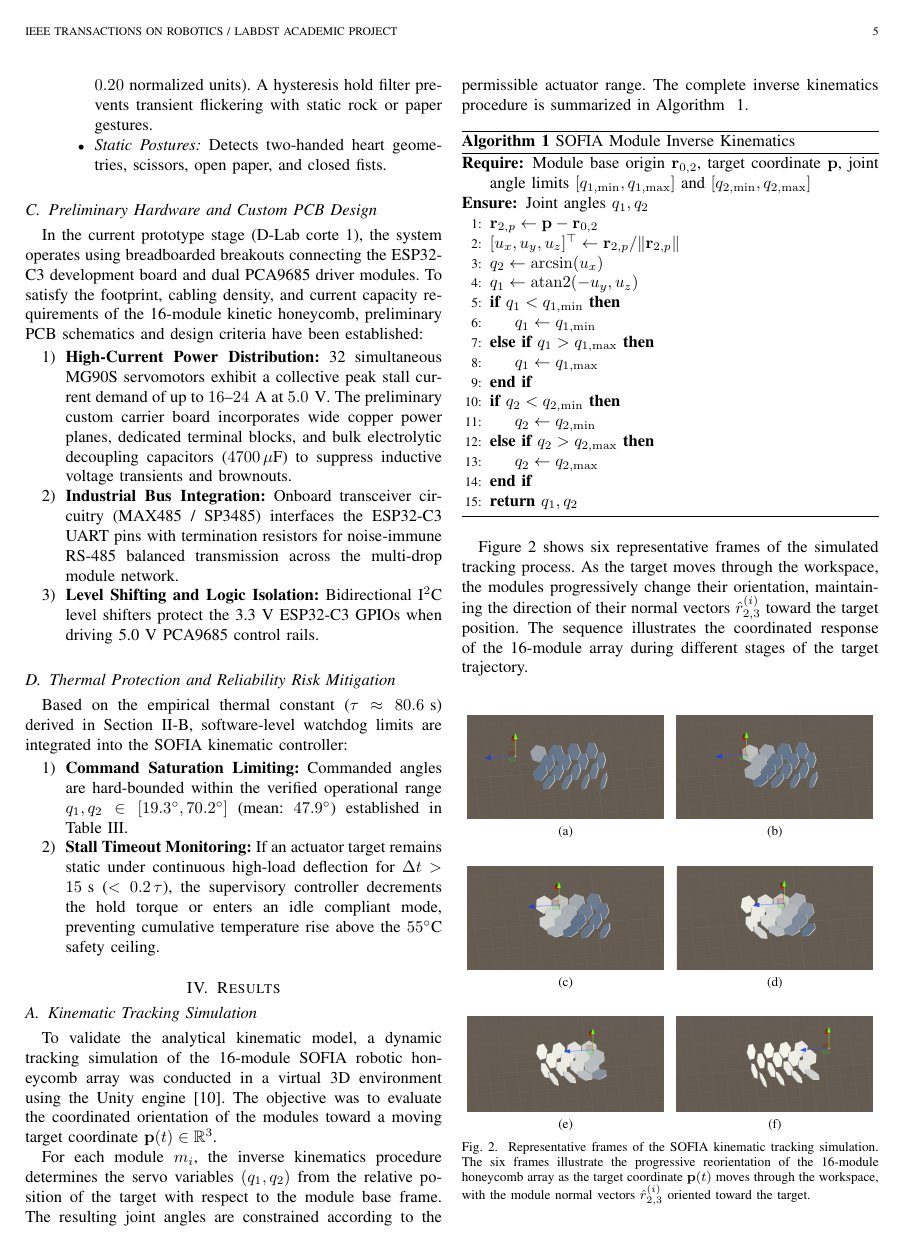
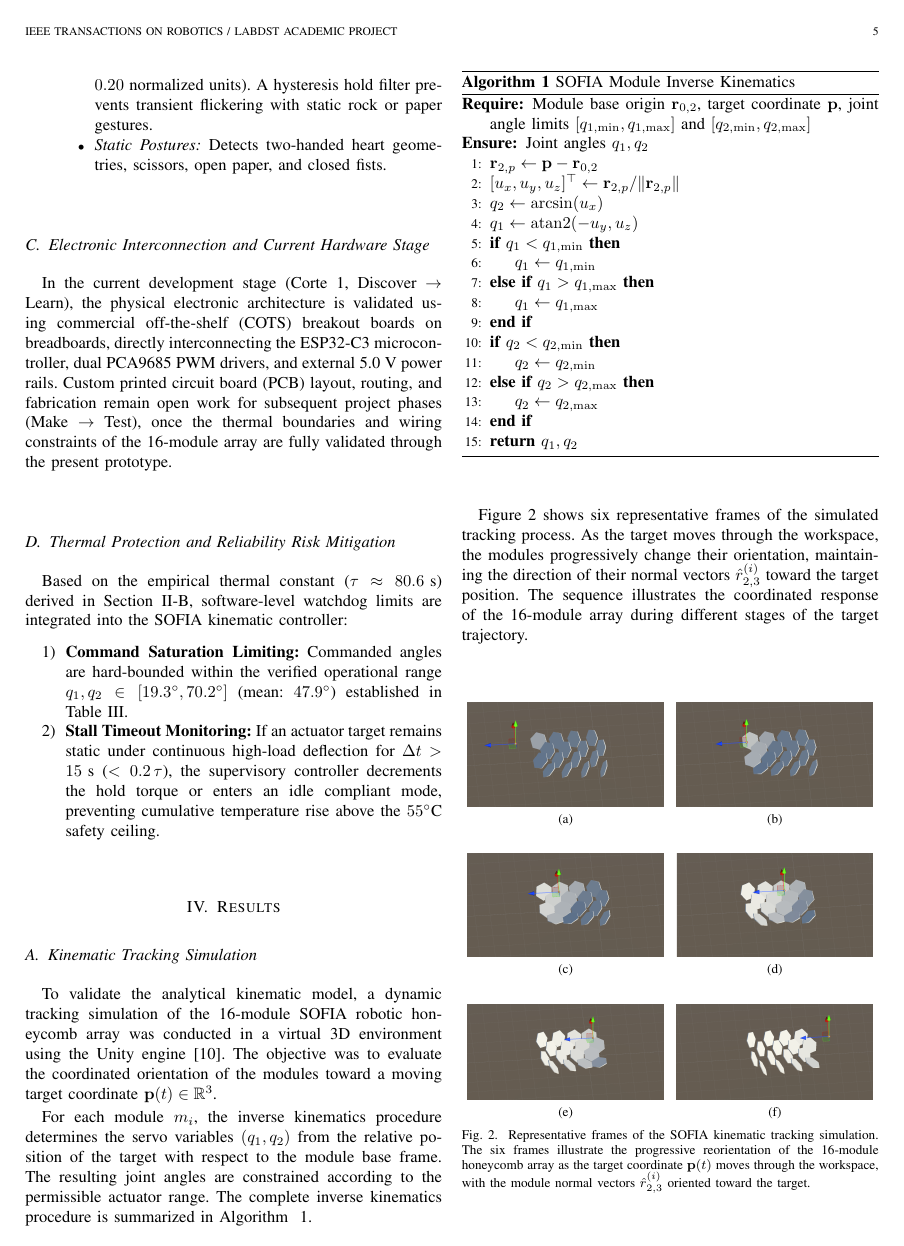
Before and after one commit to PaolaCV14/IOT-SOFIA-2026, a LaTeX paper (paper/plantilla_IEEE_LabDST.tex): page 5 of 6. Compiled offline with pdfLaTeX; a missing font is replaced by an installed copy or a similar font; a LaTeX package or settings file that is missing is left out.

Commit message:
docs(paper): correct hardware stage to reflect breadboard prototype and present state

```diff
--- a/paper/plantilla_IEEE_LabDST.tex
+++ b/paper/plantilla_IEEE_LabDST.tex
@@ -509,15 +509,10 @@ The perception layer is developed using Python 3.11 with MediaPipe Tasks and Ope
 \end{itemize}
 \end{enumerate}
 
-\subsection{Preliminary Hardware and Custom PCB Design}
-\label{sec:pcb_design}
+\subsection{Electronic Interconnection and Current Hardware Stage}
+\label{sec:hardware_stage}
 
-In the current prototype stage (D-Lab corte 1), the system operates using breadboarded breakouts connecting the ESP32-C3 development board and dual PCA9685 driver modules. To satisfy the footprint, cabling density, and current capacity requirements of the 16-module kinetic honeycomb, preliminary PCB schematics and design criteria have been established:
-\begin{enumerate}
-\item \textbf{High-Current Power Distribution:} 32 simultaneous MG90S servomotors exhibit a collective peak stall current demand of up to $16\text{--}24\text{ A}$ at $5.0\text{ V}$. The preliminary custom carrier board incorporates wide copper power planes, dedicated terminal blocks, and bulk electrolytic decoupling capacitors ($4700\,\mu\text{F}$) to suppress inductive voltage transients and brownouts.
-\item \textbf{Industrial Bus Integration:} Onboard transceiver circuitry (MAX485 / SP3485) interfaces the ESP32-C3 UART pins with termination resistors for noise-immune RS-485 balanced transmission across the multi-drop module network.
-\item \textbf{Level Shifting and Logic Isolation:} Bidirectional I$^2$C level shifters protect the 3.3~V ESP32-C3 GPIOs when driving 5.0~V PCA9685 control rails.
-\end{enumerate}
+In the current development stage (Corte 1, Discover $\to$ Learn), the physical electronic architecture is validated using commercial off-the-shelf (COTS) breakout boards on breadboards, directly interconnecting the ESP32-C3 microcontroller, dual PCA9685 PWM drivers, and external 5.0~V power rails. Custom printed circuit board (PCB) layout, routing, and fabrication remain open work for subsequent project phases (Make $\to$ Test), once the thermal boundaries and wiring constraints of the 16-module array are fully validated through the present prototype.
 
 \subsection{Thermal Protection and Reliability Risk Mitigation}
 \label{sec:risk_mitigation}
```
Also changed, not shown: paper/plantilla_IEEE_LabDST.pdf, 1 other file.
